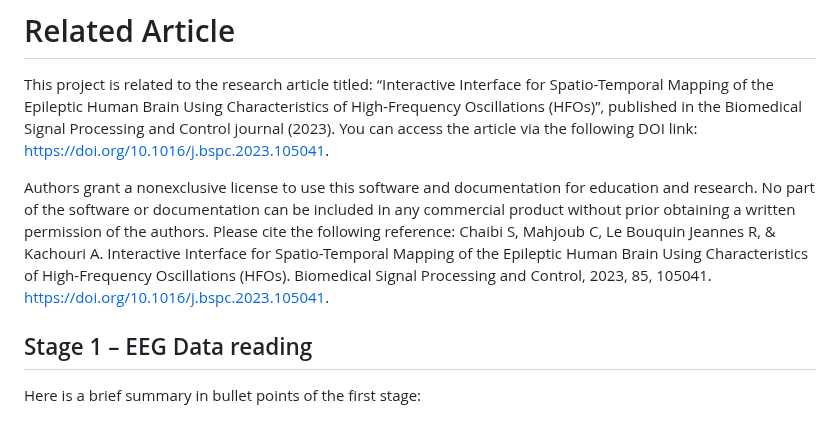
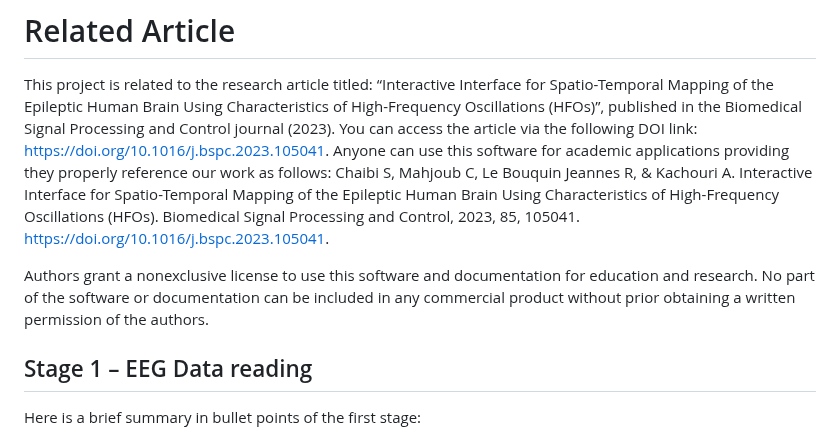
Before and after one commit to SahbiChaibi/Interactive-interface-for-spatio-temporal-mapping-of-HFOs, a Markdown page: README.md, the part around the change. Drawn GitHub-style.

```diff
--- a/README.md
+++ b/README.md
@@ -17,9 +17,9 @@ This project is related to the research article titled:
 “Interactive Interface for Spatio-Temporal Mapping of the Epileptic Human Brain Using Characteristics of High-Frequency Oscillations (HFOs)”,
 published in the Biomedical Signal Processing and Control journal (2023).
 You can access the article via the following DOI link: https://doi.org/10.1016/j.bspc.2023.105041.
+Anyone can use this software for academic applications providing they properly reference our work as follows: Chaibi S, Mahjoub C, Le Bouquin Jeannes R, & Kachouri A. Interactive Interface for Spatio-Temporal Mapping of the Epileptic Human Brain Using Characteristics of High-Frequency Oscillations (HFOs). Biomedical Signal Processing and Control, 2023, 85, 105041. https://doi.org/10.1016/j.bspc.2023.105041.
 
-Authors grant a nonexclusive license to use this software and documentation for education and research. No part of the software or documentation can be included in any commercial product without prior obtaining a written permission of the authors. Please cite the following reference:
-Chaibi S, Mahjoub C, Le Bouquin Jeannes R, & Kachouri A. Interactive Interface for Spatio-Temporal Mapping of the Epileptic Human Brain Using Characteristics of High-Frequency Oscillations (HFOs). Biomedical Signal Processing and Control, 2023, 85, 105041. https://doi.org/10.1016/j.bspc.2023.105041.
+Authors grant a nonexclusive license to use this software and documentation for education and research. No part of the software or documentation can be included in any commercial product without prior obtaining a written permission of the authors.
 
 ## Stage 1 – EEG Data reading
 Here is a brief summary in bullet points of the first stage:
```
